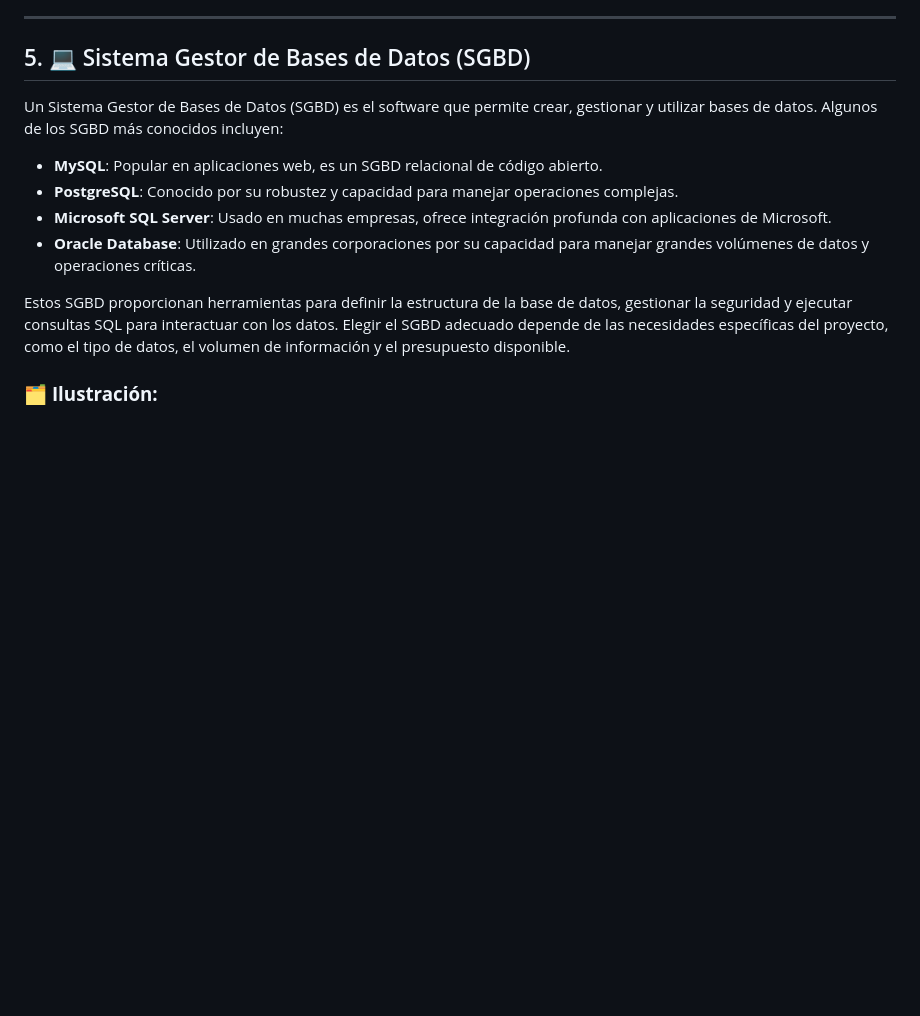
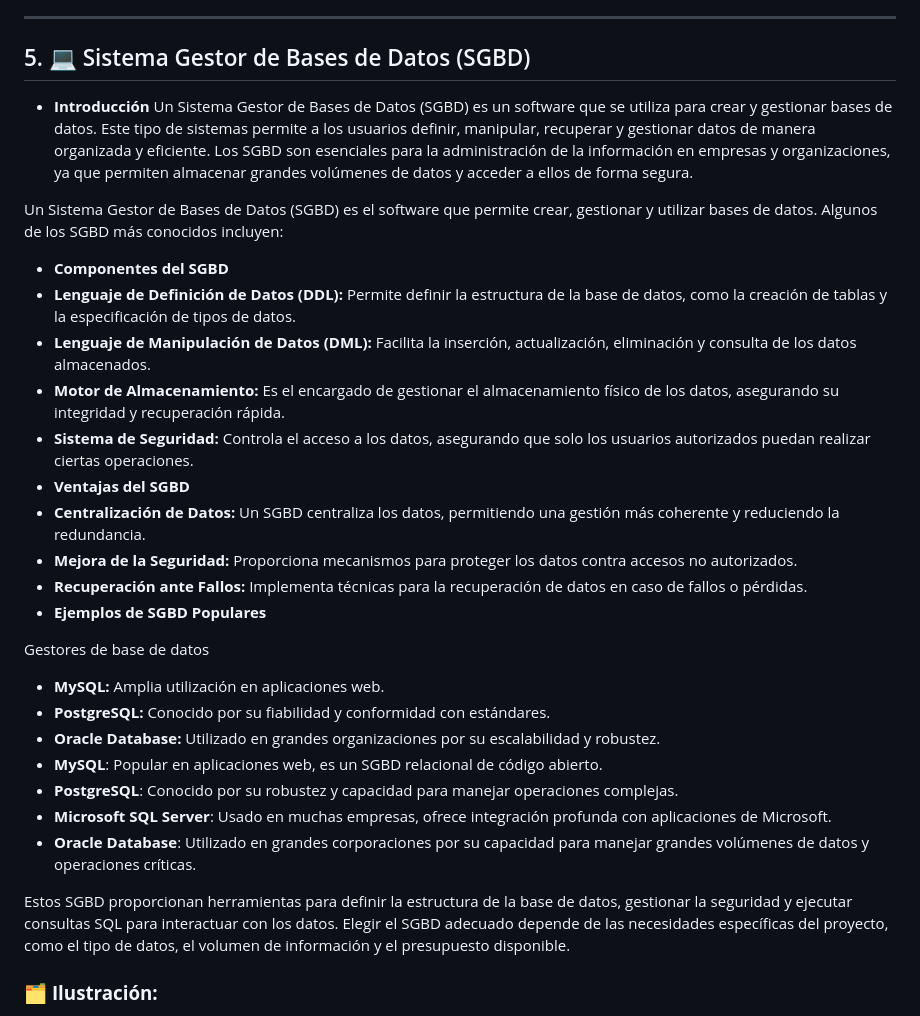
Before and after one commit to D3C0D1/Base_de_datos, a Markdown page: README.md, the part around one of its changes. Drawn GitHub-style; blank space fills up the shorter version.

Commit message:
actualización, informacion mas extensa

```diff
--- a/README.md
+++ b/README.md
@@ -136,8 +136,27 @@ Optimizadas para almacenar y consultar datos espaciales, como coordenadas geogr
 
 ## 5. 💻 Sistema Gestor de Bases de Datos (SGBD)
 
+
+-  **Introducción**
+Un Sistema Gestor de Bases de Datos (SGBD) es un software que se utiliza para crear y gestionar bases de datos. Este tipo de sistemas permite a los usuarios definir, manipular, recuperar y gestionar datos de manera organizada y eficiente. Los SGBD son esenciales para la administración de la información en empresas y organizaciones, ya que permiten almacenar grandes volúmenes de datos y acceder a ellos de forma segura.
+
 Un Sistema Gestor de Bases de Datos (SGBD) es el software que permite crear, gestionar y utilizar bases de datos. Algunos de los SGBD más conocidos incluyen:
+- **Componentes del SGBD**
+- **Lenguaje de Definición de Datos (DDL):** Permite definir la estructura de la base de datos, como la creación de tablas y la especificación de tipos de datos.
+- **Lenguaje de Manipulación de Datos (DML):** Facilita la inserción, actualización, eliminación y consulta de los datos almacenados.
+- **Motor de Almacenamiento:** Es el encargado de gestionar el almacenamiento físico de los datos, asegurando su integridad y recuperación rápida.
+- **Sistema de Seguridad:** Controla el acceso a los datos, asegurando que solo los usuarios autorizados puedan realizar ciertas operaciones.
+- **Ventajas del SGBD**
+- **Centralización de Datos:** Un SGBD centraliza los datos, permitiendo una gestión más coherente y reduciendo la redundancia.
+- **Mejora de la Seguridad:** Proporciona mecanismos para proteger los datos contra accesos no autorizados.
+- **Recuperación ante Fallos:** Implementa técnicas para la recuperación de datos en caso de fallos o pérdidas.
+- **Ejemplos de SGBD Populares**
 
+Gestores de base de datos
+
+- **MySQL:** Amplia utilización en aplicaciones web.
+- **PostgreSQL:** Conocido por su fiabilidad y conformidad con estándares.
+- **Oracle Database:** Utilizado en grandes organizaciones por su escalabilidad y robustez.
 - **MySQL**: Popular en aplicaciones web, es un SGBD relacional de código abierto.
 - **PostgreSQL**: Conocido por su robustez y capacidad para manejar operaciones complejas.
 - **Microsoft SQL Server**: Usado en muchas empresas, ofrece integración profunda con aplicaciones de Microsoft.
```
Also changed, not shown: other parts of README.md (+26 -0 lines).
